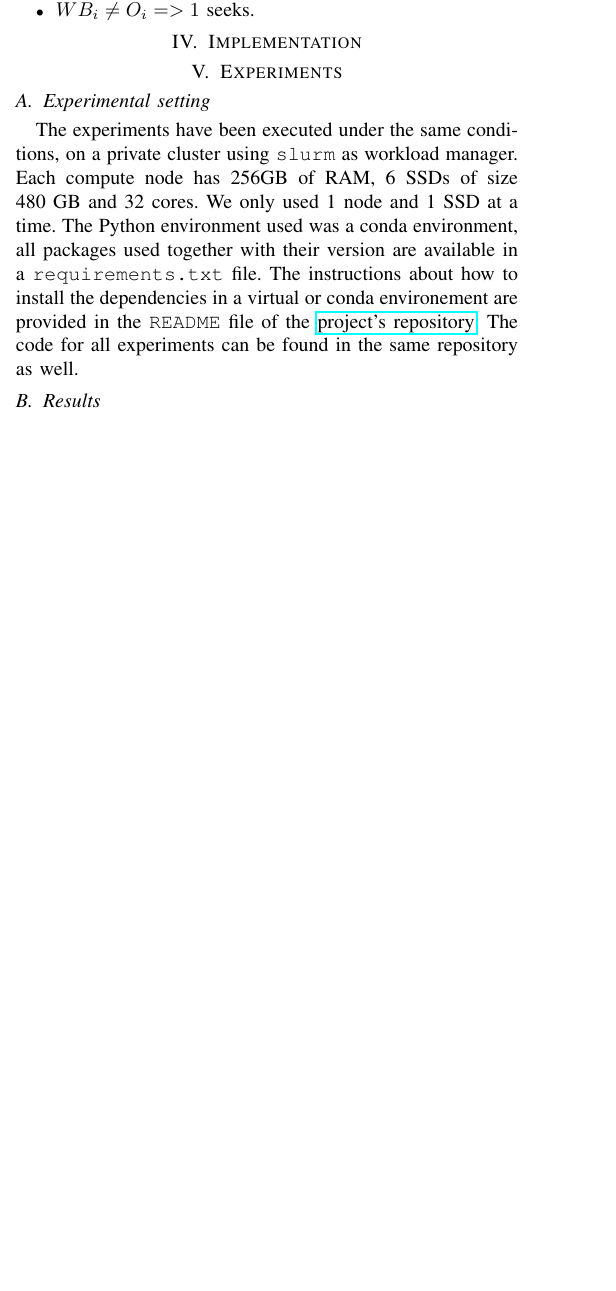
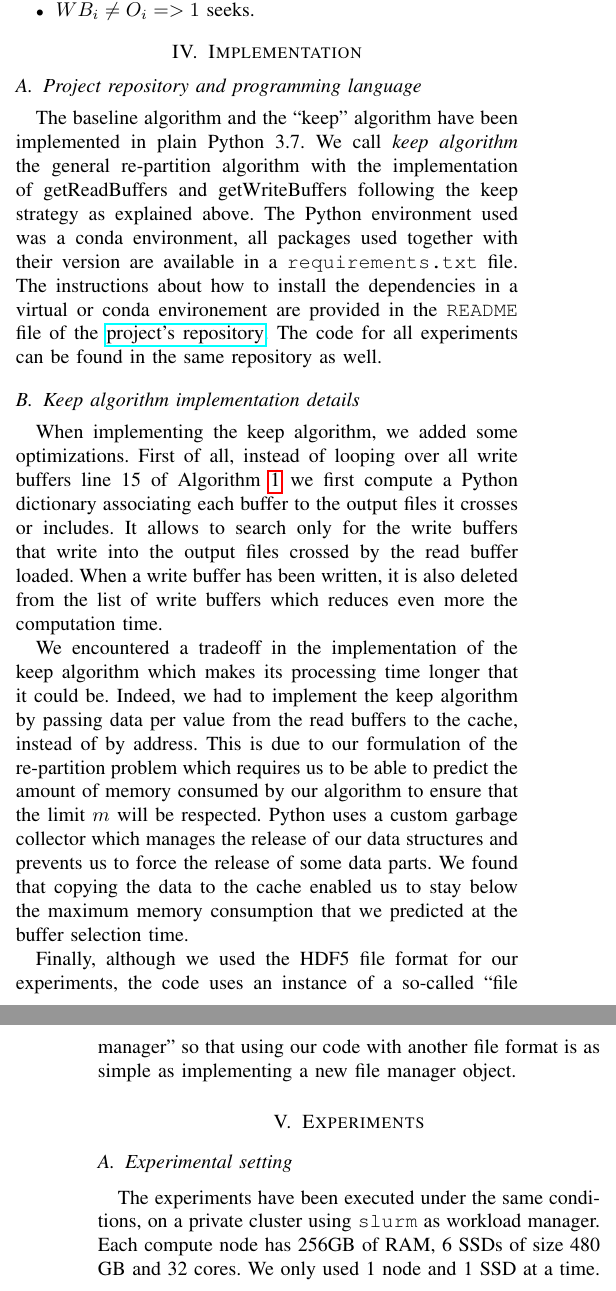
Before and after one commit to big-data-lab-team/paper-repartition, a LaTeX paper (algorithm_paper_v1.tex): part of one column of page 5 of 7 before the commit and two parts of the columns of pages 5 and 6 of 7 after it, the two joined at a grey line, cut so that both start at the same text, the shorter picture padded with empty space. Compiled offline with pdfLaTeX; a missing font is replaced by an installed copy or a similar font; a LaTeX package or settings file that is missing is left out.

Commit message:
added implementation section

```diff
--- a/algorithm_paper_v1.tex
+++ b/algorithm_paper_v1.tex
@@ -564,25 +564,54 @@ In particular, with $WB$ the write buffer shape,
 \section{Implementation}
 %----------------------------------------
 
+\subsection{Project repository and programming language}
+The baseline algorithm and the ``keep" algorithm have been implemented in plain
+Python 3.7.
+We call \emph{keep algorithm} the general re-partition algorithm with the
+implementation of getReadBuffers and getWriteBuffers following the keep
+strategy as explained above.
+The Python environment used was a conda environment, all packages used together
+with their version are available in a \texttt{requirements.txt} file.
+The instructions about how to install the dependencies in a virtual or conda
+environement are provided in the \texttt{README} file of the
+\href{https://github.com/GTimothee/repartition_experiments}{project's repository}.
+The code for all experiments can be found in the same repository as well.
 
+\subsection{Keep algorithm implementation details}
+When implementing the keep algorithm, we added some optimizations.
+First of all, instead of looping over all write buffers line 15 of
+Algorithm~\ref{algo:generalrepartition} we first compute a Python dictionary
+associating each buffer to the output files it crosses or includes.
+It allows to search only for the write buffers that write into the output files
+crossed by the read buffer loaded. When a write buffer has been written, it
+is also deleted from the list of write buffers which reduces even more the
+computation time.
+
+We encountered a tradeoff in the implementation of the keep algorithm which
+makes its processing time longer that it could be.
+Indeed, we had to implement the keep algorithm by passing data per value from
+the read buffers to the cache, instead of by address.
+This is due to our formulation of the re-partition problem which requires us to
+be able to predict the amount of memory consumed by our algorithm to ensure that
+the limit $m$ will be respected.
+Python uses a custom garbage collector which manages the release of our
+data structures and prevents us to force the release of some data parts.
+We found that copying the data to the cache enabled us to stay below the
+maximum memory consumption that we predicted at the buffer selection time.
+
+Finally, although we used the HDF5 file format for our experiments, the code
+uses an instance of a so-called ``file manager" so that using our code with
+another file format is as simple as implementing a new file manager object.
 
 %----------------------------------------
 \section{Experiments}
 %----------------------------------------
 
-
-
 \subsection{Experimental setting}
 The experiments have been executed under the same conditions, on a private
 cluster using \texttt{slurm} as workload manager. Each compute node has 256GB of
 RAM, 6 SSDs of size 480 GB and 32 cores. We only used 1 node and 1 SSD at a
-time. The Python environment used was a
-conda environment, all packages used together with their version are available
-in a \texttt{requirements.txt} file. The instructions about how to install the
-dependencies in a virtual or
-conda environement are provided in the \texttt{README} file of the
-\href{https://github.com/GTimothee/repartition_experiments}{project's repository}. The
-code for all experiments can be found in the same repository as well.
+time.
 
 \subsection{Results}
 
```
